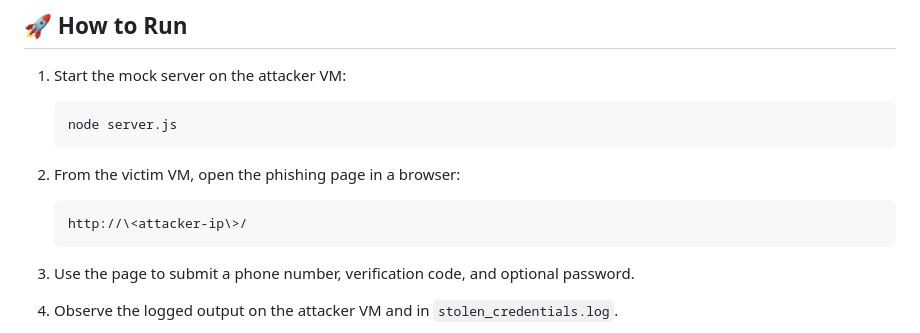
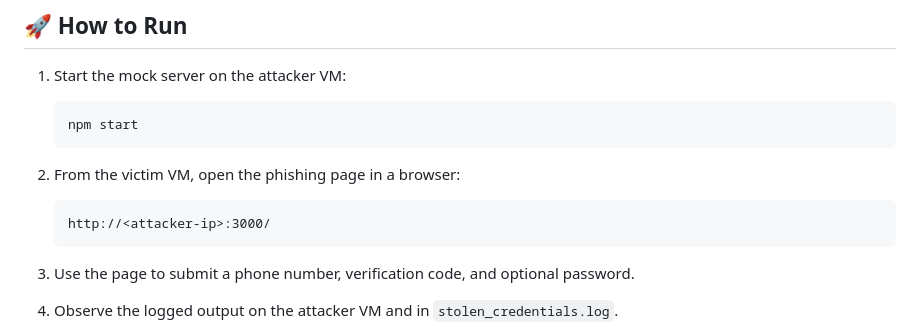
Before and after one commit to Maty156/telegram-phish-simulator, a Markdown page: README.md, the part around the change. GitHub-like rendering.

````diff
--- a/README.md
+++ b/README.md
@@ -88,12 +88,12 @@ npm install
 
 1. Start the mock server on the attacker VM:
    ```bash
-   node server.js
+   npm start
    ```
 
 2. From the victim VM, open the phishing page in a browser:
    ```text
-   http://\<attacker-ip\>/
+   http://<attacker-ip>:3000/
    ```
 
 3. Use the page to submit a phone number, verification code, and optional password.
````
